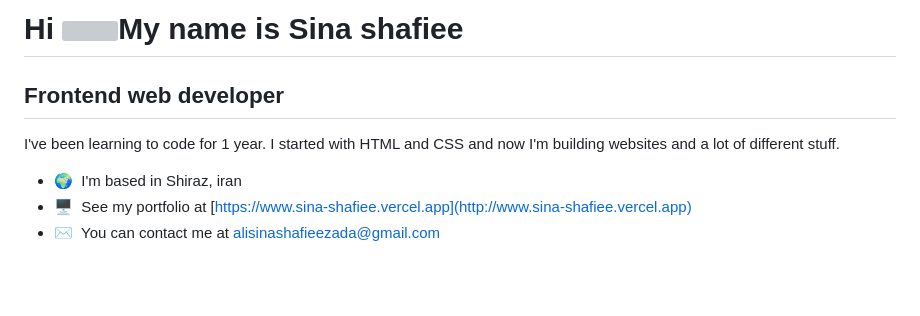
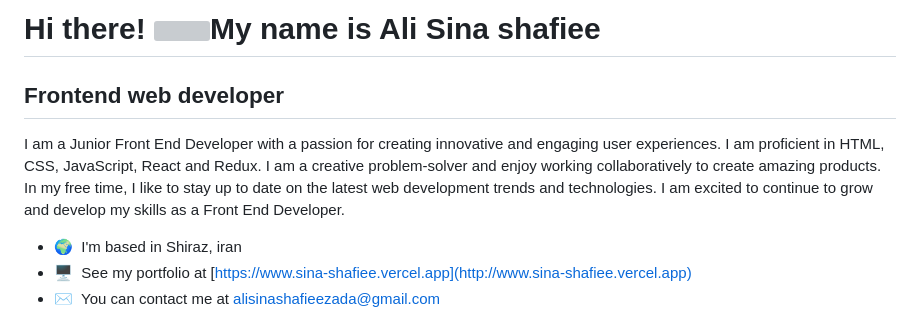
Before and after one commit to Sina-shafiee/sina-shafiee, a Markdown page: README.md, the part around the change. Rendered like a GitHub page; blank space fills up the shorter version; grey boxes are pictures that could not be loaded.

```diff
--- a/README.md
+++ b/README.md
@@ -1,10 +1,10 @@
-Hi ![](https://user-images.githubusercontent.com/18350557/176309783-0785949b-9127-417c-8b55-ab5a4333674e.gif)My name is Sina shafiee
+Hi there! ![](https://user-images.githubusercontent.com/18350557/176309783-0785949b-9127-417c-8b55-ab5a4333674e.gif)My name is Ali Sina shafiee
 ====================================================================================================================================
 
 Frontend web developer
 ----------------------
 
-I've been learning to code for 1 year. I started with HTML and CSS and now I'm building websites and a lot of different stuff.
+I am a Junior Front End Developer with a passion for creating innovative and engaging user experiences. I am proficient in HTML, CSS, JavaScript, React and Redux. I am a creative problem-solver and enjoy working collaboratively to create amazing products. In my free time, I like to stay up to date on the latest web development trends and technologies. I am excited to continue to grow and develop my skills as a Front End Developer.
 
 * 🌍  I'm based in Shiraz, iran
 * 🖥️  See my portfolio at [https://www.sina-shafiee.vercel.app](http://www.sina-shafiee.vercel.app)
```
